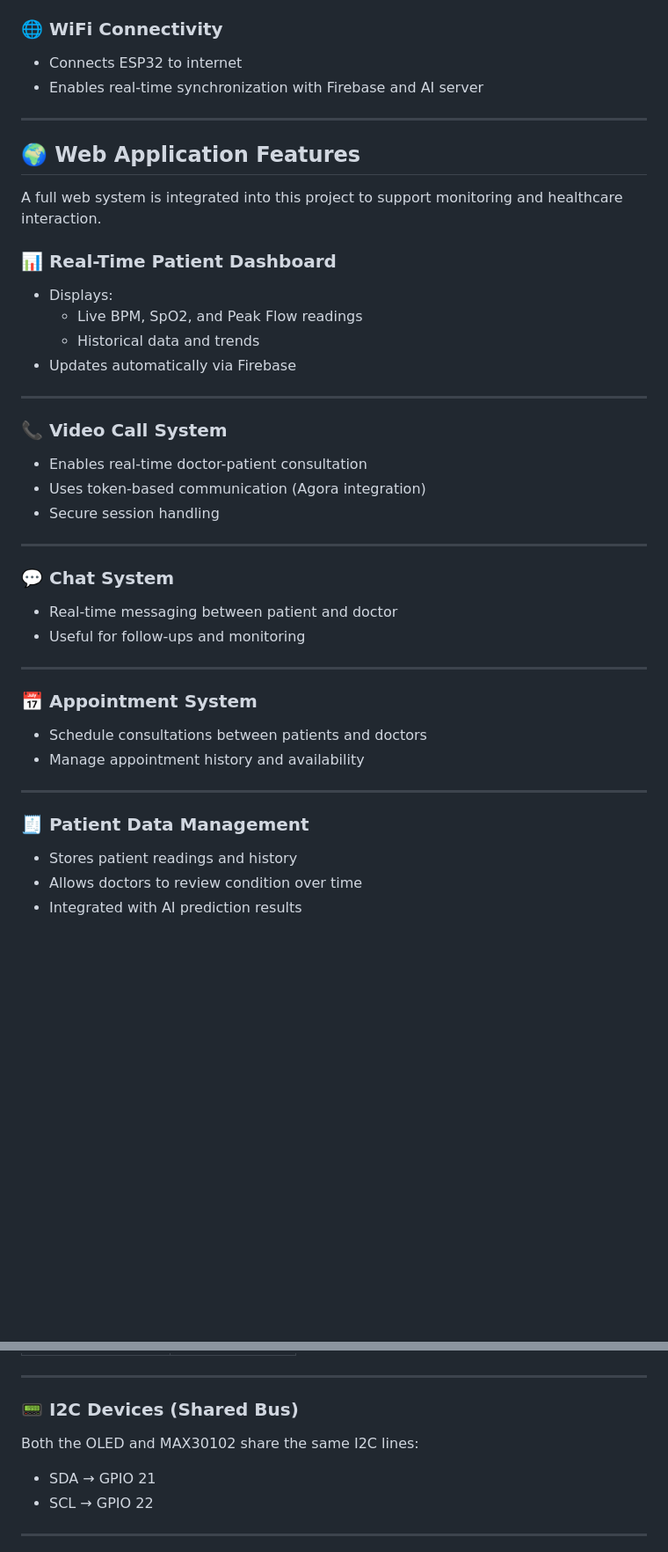
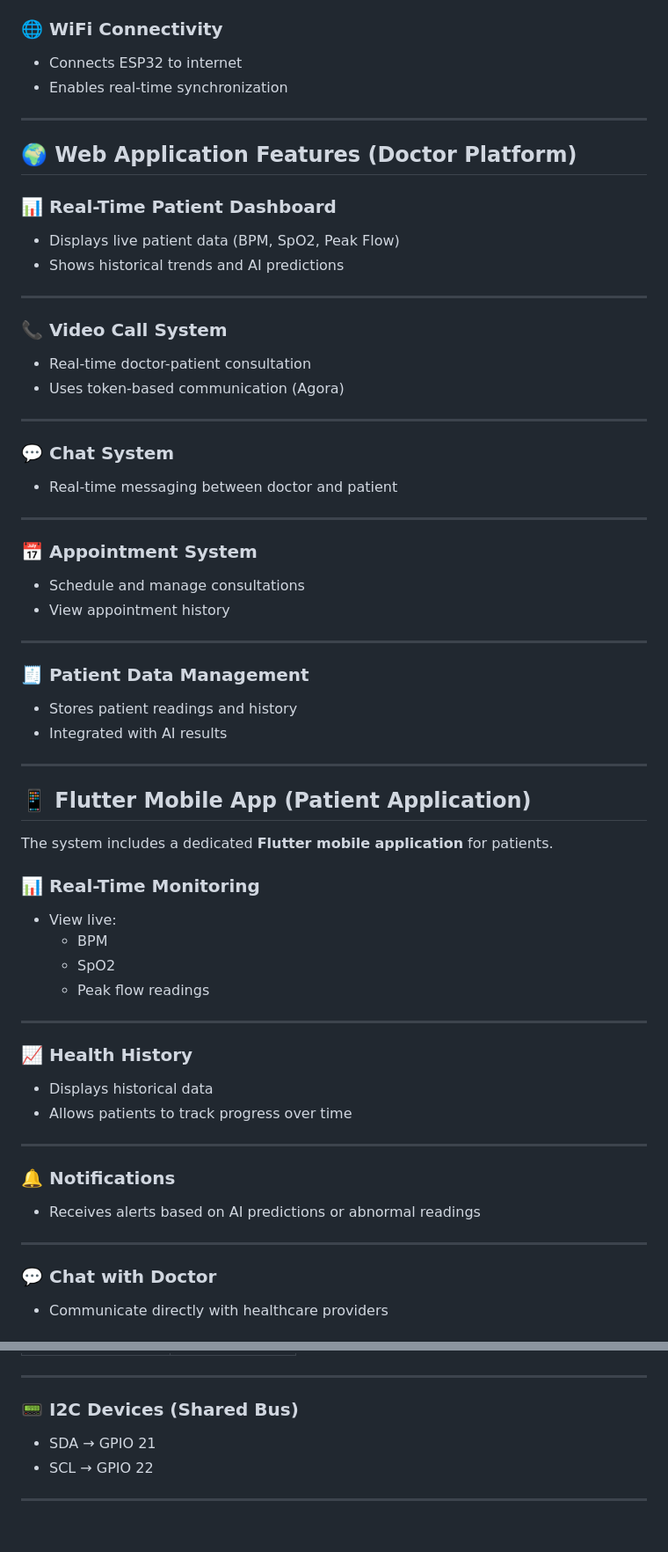
Before and after one commit to venhurarias/Enhancing-Asthma-Care-Monitoring-System, a Markdown page: README.md, 2 parts joined by grey strips. Shown at 88% size. Drawn GitHub-style; blank space fills up the shorter version.

```diff
--- a/README.md
+++ b/README.md
@@ -73,42 +75,64 @@ It is designed to:
 
 ### 🌐 WiFi Connectivity
 - Connects ESP32 to internet
-- Enables real-time synchronization with Firebase and AI server
+- Enables real-time synchronization
 
 ---
 
-## 🌍 Web Application Features
-
-A full web system is integrated into this project to support monitoring and healthcare interaction.
+## 🌍 Web Application Features (Doctor Platform)
 
 ### 📊 Real-Time Patient Dashboard
-- Displays:
-  - Live BPM, SpO2, and Peak Flow readings
-  - Historical data and trends
-- Updates automatically via Firebase
+- Displays live patient data (BPM, SpO2, Peak Flow)
+- Shows historical trends and AI predictions
 
 ---
 
 ### 📞 Video Call System
-- Enables real-time doctor-patient consultation
-- Uses token-based communication (Agora integration)
-- Secure session handling
+- Real-time doctor-patient consultation
+- Uses token-based communication (Agora)
 
 ---
 
 ### 💬 Chat System
-- Real-time messaging between patient and doctor
-- Useful for follow-ups and monitoring
+- Real-time messaging between doctor and patient
 
 ---
 
 ### 📅 Appointment System
-- Schedule consultations between patients and doctors
-- Manage appointment history and availability
+- Schedule and manage consultations
+- View appointment history
 
 ---
 
 ### 🧾 Patient Data Management
 - Stores patient readings and history
-- Allows doctors to review condition over time
-- Integrated with AI prediction results
+- Integrated with AI results
+
+---
+
+## 📱 Flutter Mobile App (Patient Application)
+
+The system includes a dedicated **Flutter mobile application** for patients.
+
+### 📊 Real-Time Monitoring
+- View live:
+  - BPM
+  - SpO2
+  - Peak flow readings
+
+---
+
+### 📈 Health History
+- Displays historical data
+- Allows patients to track progress over time
+
+---
+
+### 🔔 Notifications
+- Receives alerts based on AI predictions or abnormal readings
+
+---
+
+### 💬 Chat with Doctor
+- Communicate directly with healthcare providers
+
@@ -190,8 +229,6 @@ A full web system is integrated into this project to support monitoring and heal
 
 ### 📟 I2C Devices (Shared Bus)
 
-Both the OLED and MAX30102 share the same I2C lines:
-
 - SDA → GPIO 21
 - SCL → GPIO 22
 
```
Also changed, not shown: other parts of README.md (+68 -35 lines).
